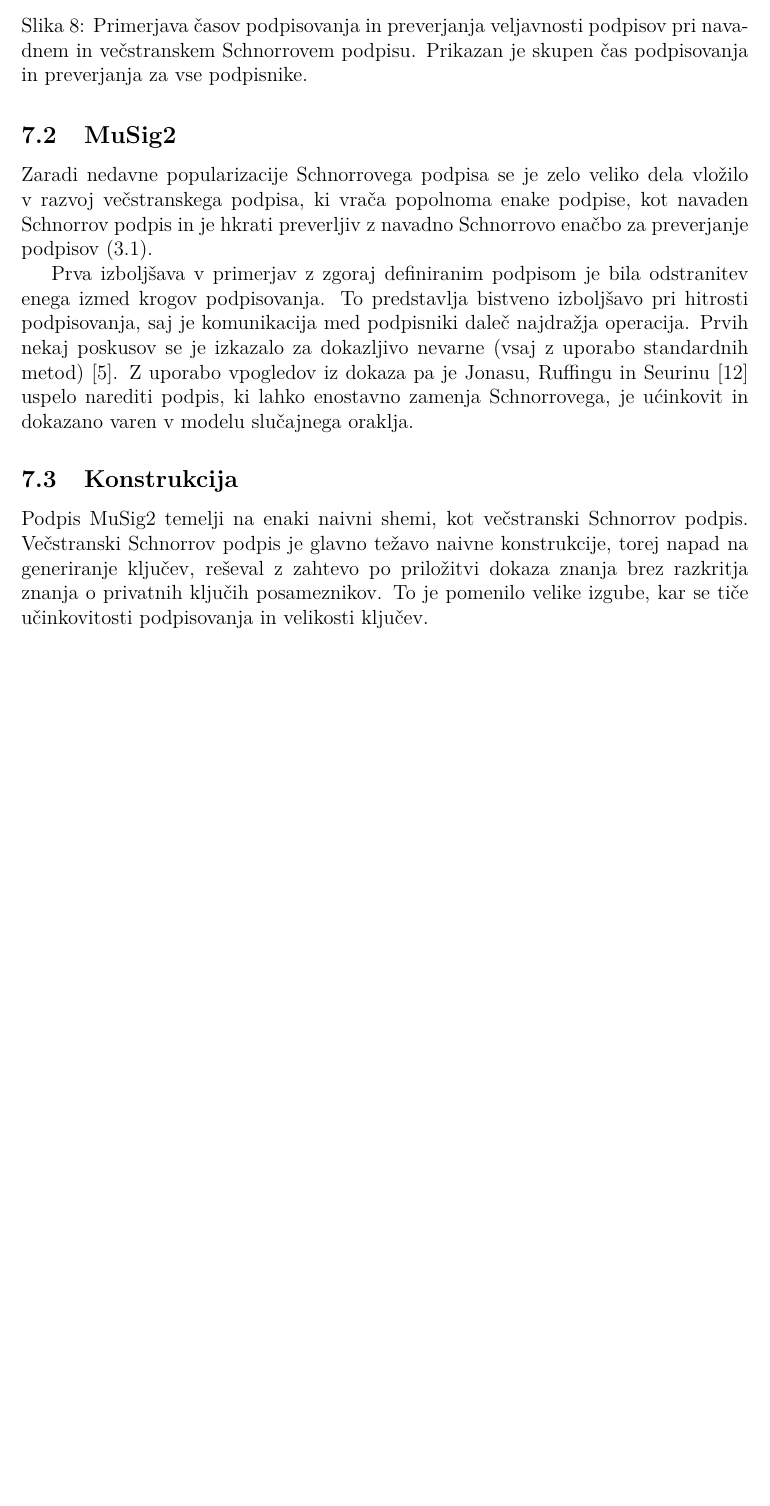
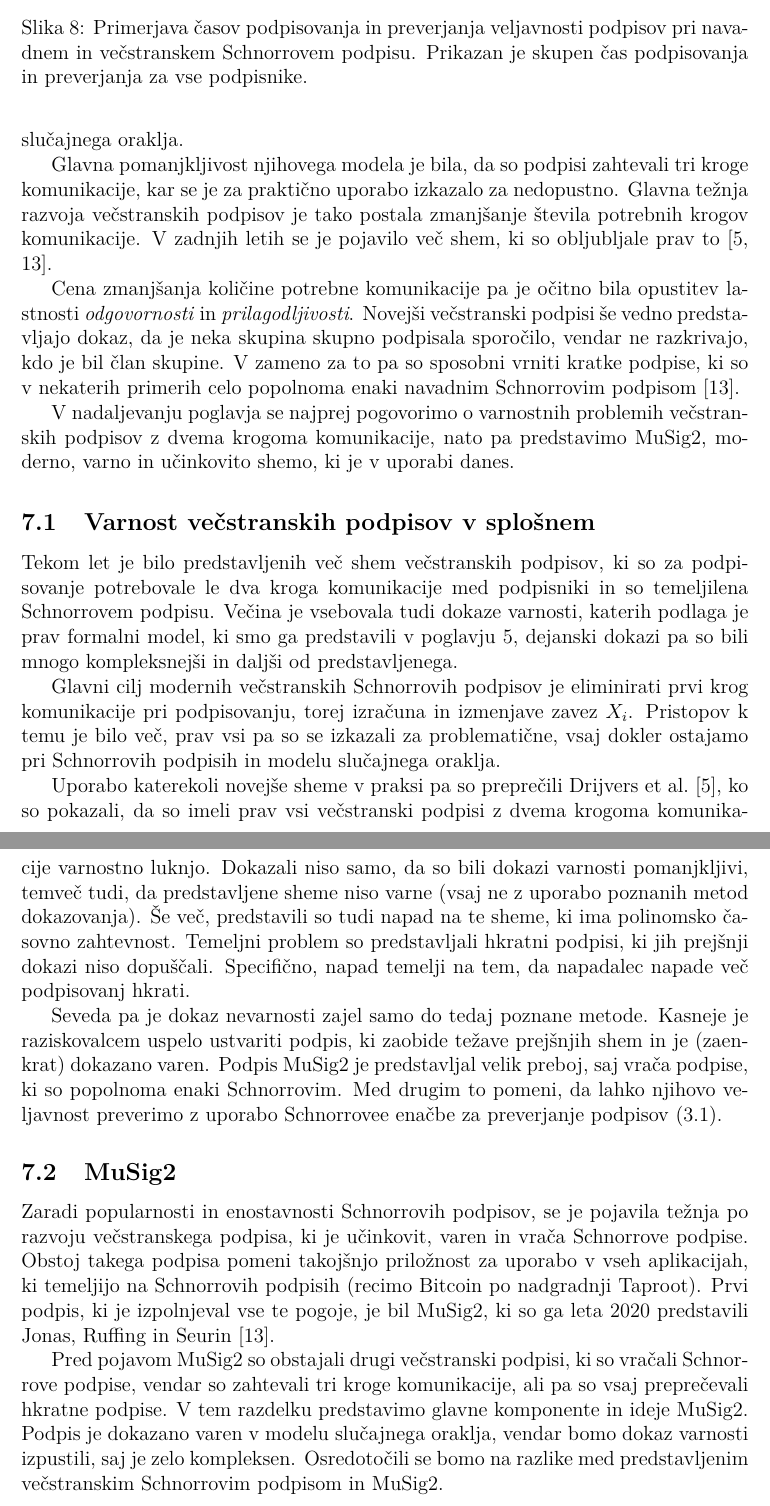
Before and after one commit to timkalan/magisterij, a LaTeX document (naloga/Kalan-27222036-2025.tex): part of page 57 of 60 before the commit and two parts of pages 57 and 58 of 60 after it, the two joined at a grey line, cut so that both start at the same text, the shorter picture padded with empty space. The pictures show the PDF file naloga/Kalan-27222036-2025.pdf that the author committed with the source.

Commit message:
feat: intro poglavje 7

```diff
--- a/naloga/Kalan-27222036-2025.tex
+++ b/naloga/Kalan-27222036-2025.tex
@@ -2547,27 +2553,65 @@ med zaporednimi podpisi. Ta izboljšava bi jasno pokazala konstantnost časa pre
+Glavna pomanjkljivost njihovega modela je bila, da so podpisi zahtevali tri kroge komunikacije, kar
+se je za praktično uporabo izkazalo za nedopustno. Glavna težnja razvoja večstranskih podpisov je
+tako postala zmanjšanje števila potrebnih krogov komunikacije. V zadnjih letih se je pojavilo več
+shem, ki so obljubljale prav to~\cite{drijvers2019security, jonas2020musig2}.
+
+Cena zmanjšanja količine potrebne komunikacije pa je očitno bila opustitev lastnosti \textit{odgovornosti}
+in \textit{prilagodljivosti}. Novejši večstranski podpisi še vedno predstavljajo dokaz, da je neka
+skupina skupno podpisala sporočilo, vendar ne razkrivajo, kdo je bil član skupine. V zameno za to
+pa so sposobni vrniti kratke podpise, ki so v nekaterih primerih celo popolnoma enaki navadnim
+Schnorrovim podpisom~\cite{jonas2020musig2}.
+
+V nadaljevanju poglavja se najprej pogovorimo o varnostnih problemih večstranskih podpisov z dvema
+krogoma komunikacije, nato pa predstavimo MuSig2, moderno, varno in učinkovito shemo, ki je v
+uporabi danes.
 
 \subsection{Varnost večstranskih podpisov v splošnem}
 \label{sec:varnost}
-Potreba po učinkovitosti je pripeljala avtorje do podpisov, ki potrebujejo le dva kroga. Potem je
-Drijvers pokazal, da so vse take sheme nevarne.
+Tekom let je bilo predstavljenih več shem večstranskih podpisov, ki so za podpisovanje potrebovale
+le dva kroga komunikacije med podpisniki in so temeljilena Schnorrovem podpisu. Večina je vsebovala
+tudi dokaze varnosti, katerih podlaga je prav formalni model, ki smo ga predstavili v
+poglavju~\ref{sec:multischnorr}, dejanski dokazi pa so bili mnogo kompleksnejši in daljši od
+predstavljenega.
+
+Glavni cilj modernih večstranskih Schnorrovih podpisov je eliminirati prvi krog komunikacije
+pri podpisovanju, torej izračuna in izmenjave zavez $X_i$. Pristopov k temu je bilo več, prav vsi
+pa so se izkazali za problematične, vsaj dokler ostajamo pri Schnorrovih podpisih in modelu
+slučajnega oraklja.
+
+Uporabo katerekoli novejše sheme v praksi pa so preprečili Drijvers et al.~\cite{drijvers2019security},
+ko so pokazali, da so imeli prav vsi večstranski podpisi z dvema krogoma komunikacije varnostno
+luknjo. Dokazali niso samo, da so bili dokazi varnosti pomanjkljivi, temveč tudi, da predstavljene
+sheme niso varne (vsaj ne z uporabo poznanih metod dokazovanja). Še več, predstavili so tudi napad
+na te sheme, ki ima polinomsko časovno zahtevnost. Temeljni problem so predstavljali hkratni podpisi,
+ki jih prejšnji dokazi niso dopuščali. Specifično, napad temelji na tem, da napadalec napade več
+podpisovanj hkrati.
+
+Seveda pa je dokaz nevarnosti zajel samo do tedaj poznane metode. Kasneje je raziskovalcem uspelo
+ustvariti podpis, ki zaobide težave prejšnjih shem in je (zaenkrat) dokazano varen. Podpis MuSig2
+je predstavljal velik preboj, saj vrača podpise, ki so popolnoma enaki Schnorrovim. Med drugim to
+pomeni, da lahko njihovo veljavnost preverimo z uporabo Schnorrovee enačbe za preverjanje
+podpisov~\eqref{eq:schnorr-ver}.
 
 \subsection{MuSig2}
 \label{sec:musig2}
-Zaradi nedavne popularizacije Schnorrovega podpisa se je zelo veliko dela vložilo v razvoj večstranskega
-podpisa, ki vrača popolnoma enake podpise, kot navaden Schnorrov podpis in je hkrati preverljiv
-z navadno Schnorrovo enačbo za preverjanje podpisov~\eqref{eq:schnorr-ver}.
-
-Prva izboljšava v primerjav z zgoraj definiranim podpisom je bila odstranitev enega izmed krogov
-podpisovanja. To predstavlja bistveno izboljšavo pri hitrosti podpisovanja, saj je komunikacija
-med podpisniki daleč najdražja operacija. Prvih nekaj poskusov se je izkazalo za dokazljivo nevarne
-(vsaj z uporabo standardnih metod)~\cite{drijvers2019security}. Z uporabo vpogledov iz dokaza pa je
-Jonasu, Ruffingu in Seurinu~\cite{jonas2020musig2} uspelo narediti podpis, ki lahko enostavno zamenja
-Schnorrovega, je ućinkovit in dokazano varen v modelu slučajnega oraklja.
-
-\subsection{Konstrukcija}
-Podpis MuSig2 temelji na enaki naivni shemi, kot večstranski Schnorrov podpis. Večstranski Schnorrov
-podpis je glavno težavo naivne konstrukcije, torej napad na generiranje ključev, reševal z zahtevo
-po priložitvi dokaza znanja brez razkritja znanja o privatnih ključih posameznikov. To je pomenilo
-velike izgube, kar se tiče učinkovitosti podpisovanja in velikosti ključev.
+Zaradi popularnosti in enostavnosti Schnorrovih podpisov, se je pojavila težnja po razvoju večstranskega
+podpisa, ki je učinkovit, varen in vrača Schnorrove podpise. Obstoj takega podpisa pomeni takojšnjo
+priložnost za uporabo v vseh aplikacijah, ki temeljijo na Schnorrovih podpisih (recimo Bitcoin po
+nadgradnji Taproot). Prvi podpis, ki je izpolnjeval vse te pogoje, je bil MuSig2, ki so ga leta $2020$
+predstavili Jonas, Ruffing in Seurin~\cite{jonas2020musig2}.
+
+Pred pojavom MuSig2 so obstajali drugi večstranski podpisi, ki so vračali Schnorrove podpise, vendar
+so zahtevali tri kroge komunikacije, ali pa so vsaj preprečevali hkratne podpise. V tem razdelku
+predstavimo glavne komponente in ideje MuSig2. Podpis je dokazano varen v modelu slučajnega oraklja,
+vendar bomo dokaz varnosti izpustili, saj je zelo kompleksen. Osredotočili se bomo na razlike med
+predstavljenim večstranskim Schnorrovim podpisom in MuSig2.
+
+% \subsection{Konstrukcija}
+% Podpis MuSig2 temelji na enaki naivni shemi, kot večstranski Schnorrov podpis. Večstranski Schnorrov
+% podpis je glavno težavo naivne konstrukcije, torej napad na generiranje ključev, reševal z zahtevo
+% po priložitvi dokaza znanja brez razkritja znanja o privatnih ključih posameznikov. To je pomenilo
+% velike izgube, kar se tiče učinkovitosti podpisovanja in velikosti ključev.
+
 
 % \section{Tehnični napotki za pisanje}
 %
```
Also changed, not shown: naloga/literatura.bib (+14 -1 lines), naloga/Kalan-27222036-2025.pdf, naloga/Kalan-27222036-2025.tex (20 more changed lines).
